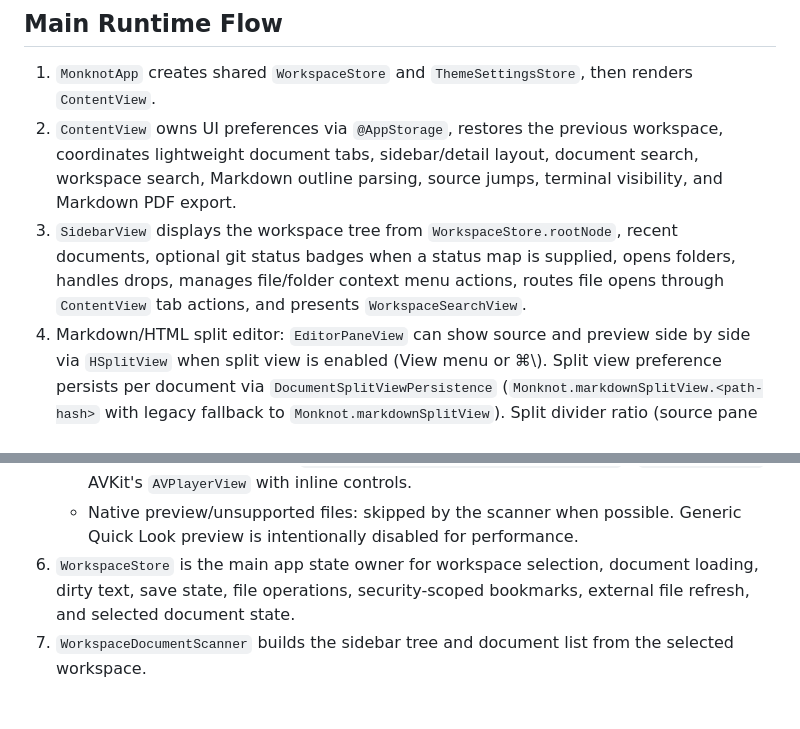
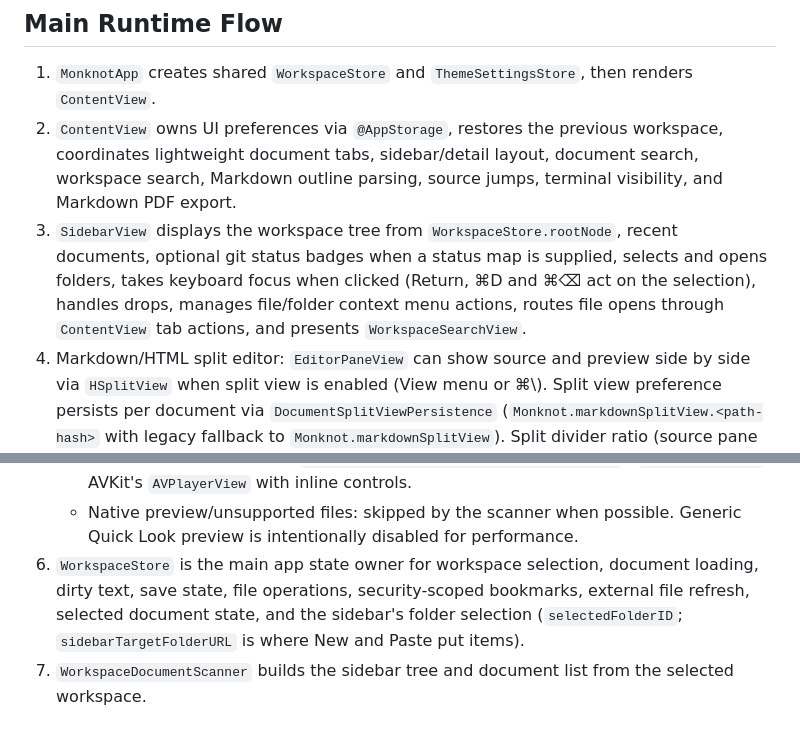
Before and after one commit to RojhatToptamus/monknot, a Markdown page: AGENTS.md, 2 parts joined by grey strips. Rendered like a GitHub page.

```diff
--- a/AGENTS.md
+++ b/AGENTS.md
@@ -169,7 +169,7 @@ Shorter and more specific is preferable to polished but meaningless copy.
 
 1. `MonknotApp` creates shared `WorkspaceStore` and `ThemeSettingsStore`, then renders `ContentView`.
 2. `ContentView` owns UI preferences via `@AppStorage`, restores the previous workspace, coordinates lightweight document tabs, sidebar/detail layout, document search, workspace search, Markdown outline parsing, source jumps, terminal visibility, and Markdown PDF export.
-3. `SidebarView` displays the workspace tree from `WorkspaceStore.rootNode`, recent documents, optional git status badges when a status map is supplied, opens folders, handles drops, manages file/folder context menu actions, routes file opens through `ContentView` tab actions, and presents `WorkspaceSearchView`.
+3. `SidebarView` displays the workspace tree from `WorkspaceStore.rootNode`, recent documents, optional git status badges when a status map is supplied, selects and opens folders, takes keyboard focus when clicked (Return, ⌘D and ⌘⌫ act on the selection), handles drops, manages file/folder context menu actions, routes file opens through `ContentView` tab actions, and presents `WorkspaceSearchView`.
 4. Markdown/HTML split editor: `EditorPaneView` can show source and preview side by side via `HSplitView` when split view is enabled (View menu or ⌘\\). Split view preference persists per document via `DocumentSplitViewPersistence` (`Monknot.markdownSplitView.<path-hash>` with legacy fallback to `Monknot.markdownSplitView`). Split divider ratio (source pane fraction) persists per document via `Monknot.markdownSplitRatio.<path-hash>` and is applied through `DocumentSplitViewRatioAccessor` (NSSplitView delegate on the editor split). Markdown split syncs scroll by source line via `MarkdownScrollSync`, `renderer.js` (`monknotScrollToLine` / `monknotVisibleSourceLine`), and `MarkdownPreviewView`/`NativeMarkdownEditorView` callbacks. HTML split uses proportional line sync via `HTMLScrollSync` and `HTMLPreviewView` (`monknotHTMLScrollToLine` / `monknotHTMLVisibleSourceLine`). PDF and other kinds are unchanged.
 5. `EditorPaneView` switches on `WorkspaceDocument.kind`:
    - The `DocumentTabBar` above the editor renders open tab metadata only; inactive tabs do not instantiate hidden editors/previews.
@@ -181,7 +181,7 @@ Shorter and more specific is preferable to polished but meaningless copy.
    - Image (raster formats in `WorkspaceDocumentSupport.imageExtensions`): `PDFPreviewView` on an `ImageMarkupPage`. SVG stays a text document.
    - Media (video and audio in `WorkspaceDocumentSupport.mediaExtensions`): `MediaPlayerView`, AVKit's `AVPlayerView` with inline controls.
    - Native preview/unsupported files: skipped by the scanner when possible. Generic Quick Look preview is intentionally disabled for performance.
-6. `WorkspaceStore` is the main app state owner for workspace selection, document loading, dirty text, save state, file operations, security-scoped bookmarks, external file refresh, and selected document state.
+6. `WorkspaceStore` is the main app state owner for workspace selection, document loading, dirty text, save state, file operations, security-scoped bookmarks, external file refresh, selected document state, and the sidebar's folder selection (`selectedFolderID`; `sidebarTargetFolderURL` is where New and Paste put items).
 7. `WorkspaceDocumentScanner` builds the sidebar tree and document list from the selected workspace.
 
 ## Core Domain And Service Boundaries
```
Also changed, not shown: design.md (+13 -2 lines).
